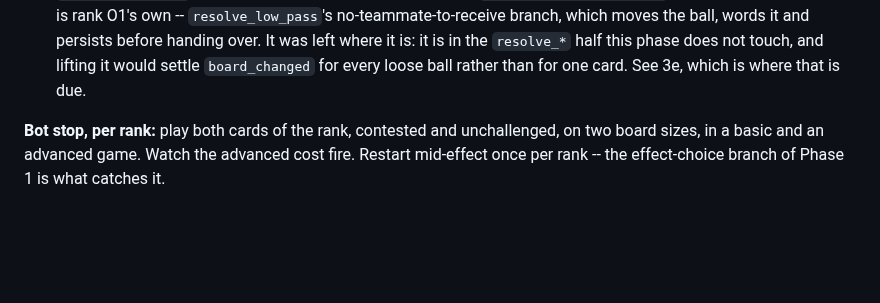
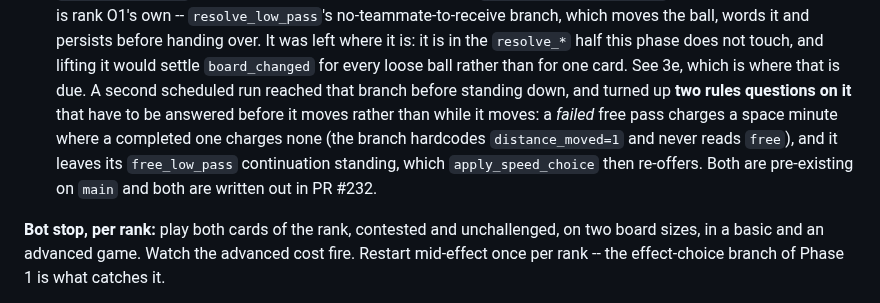
Before and after one commit to HolyTispoon/fool-bot, a Markdown page: docs/model-discord-split.md, the part around the change. GitHub-like rendering; blank space fills up the shorter version.

Commit message:
Record two open rules questions against the deferred branch
`resolve_low_pass`'s no-teammate-to-receive branch is the one thing
rank O1 left behind, and 3e is where it lands. A second scheduled run
reached it before standing down and found two things about it that are
not refactor questions -- both pre-existing on `main`, both with two
defensible readings, neither mine to settle:

- A **failed** free pass charges a space minute where a completed one
  charges none. `low_pass_step` reads `distance_moved = 0 if free else
  1`; the no-candidate branch hardcodes `distance_moved=1` and never
  reads `free`, and that 1 reaches the clock through
  `pending_loose_ball_distance` and `advance_time`.
- A failed free pass leaves its `free_low_pass` continuation standing.
  `low_pass_step` spends it; the no-candidate branch clears nothing,
  and `apply_speed_choice` routes a non-`None` continuation back into
  `continue_effect`, which offers the pass again.

Both traced through the tree rather than taken on report. They go in
3e's prompt and the worksheet as a gate on lifting that branch: the
answers decide where the lifted step puts the clock and the
continuation, so pinning today's behaviour in a test first would bake
in whichever reading happens to be wrong. The full statement of each,
with the code and the two readings, is in PR #232.

Co-Authored-By: Claude Opus 5 <noreply@anthropic.com>
Claude-Session: https://claude.ai/code/session_01RV9v1hpMPmSP5PPfrwJQRA

```diff
--- a/docs/model-discord-split.md
+++ b/docs/model-discord-split.md
@@ -334,6 +334,14 @@ corrections to what the later ranks expect:
   where it is: it is in the `resolve_*` half this phase does not
   touch, and lifting it would settle `board_changed` for every loose
   ball rather than for one card. See 3e, which is where that is due.
+  A second scheduled run reached that branch before standing down, and
+  turned up **two rules questions on it** that have to be answered
+  before it moves rather than while it moves: a *failed* free pass
+  charges a space minute where a completed one charges none (the
+  branch hardcodes `distance_moved=1` and never reads `free`), and it
+  leaves its `free_low_pass` continuation standing, which
+  `apply_speed_choice` then re-offers. Both are pre-existing on `main`
+  and both are written out in PR #232.
 
 **Bot stop, per rank:** play both cards of the rank, contested and
 unchallenged, on two board sizes, in a basic and an advanced game. Watch the
```
Also changed, not shown: docs/model-discord-split-prompts.md (+1 -1 lines).
